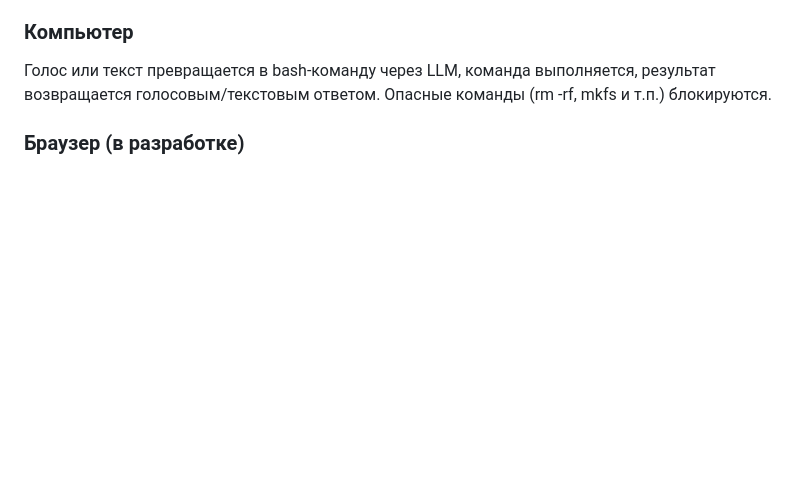
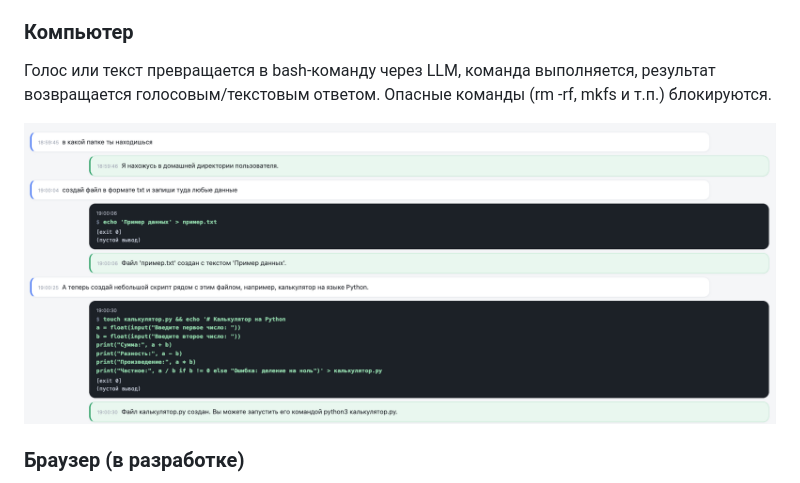
Before and after one commit to BOSSMANIWAY/recap-assistant, a Markdown page: README.md, the part around the change. GitHub-like rendering; blank space fills up the shorter version.

```diff
--- a/README.md
+++ b/README.md
@@ -79,6 +79,8 @@ python3 -m venv .venv
 результат возвращается голосовым/текстовым ответом. Опасные команды
 (rm -rf, mkfs и т.п.) блокируются.
 
+<img src="https://raw.githubusercontent.com/BOSSMANIWAY/recap-assistant/refs/heads/main/static/%D0%A1%D0%BD%D0%B8%D0%BC%D0%BE%D0%BA%20%D1%8D%D0%BA%D1%80%D0%B0%D0%BD%D0%B0%202026-10-13%20%D0%B2%2019.01.32.png"/>
+
 ### Браузер (в разработке)
 Голосовая задача автономному агенту в Chrome: «открой сайт и авторизуйся».
 Пайплайн: речь -> планировщик (qwen3) -> Playwright/CDP -> действия на странице.
```
